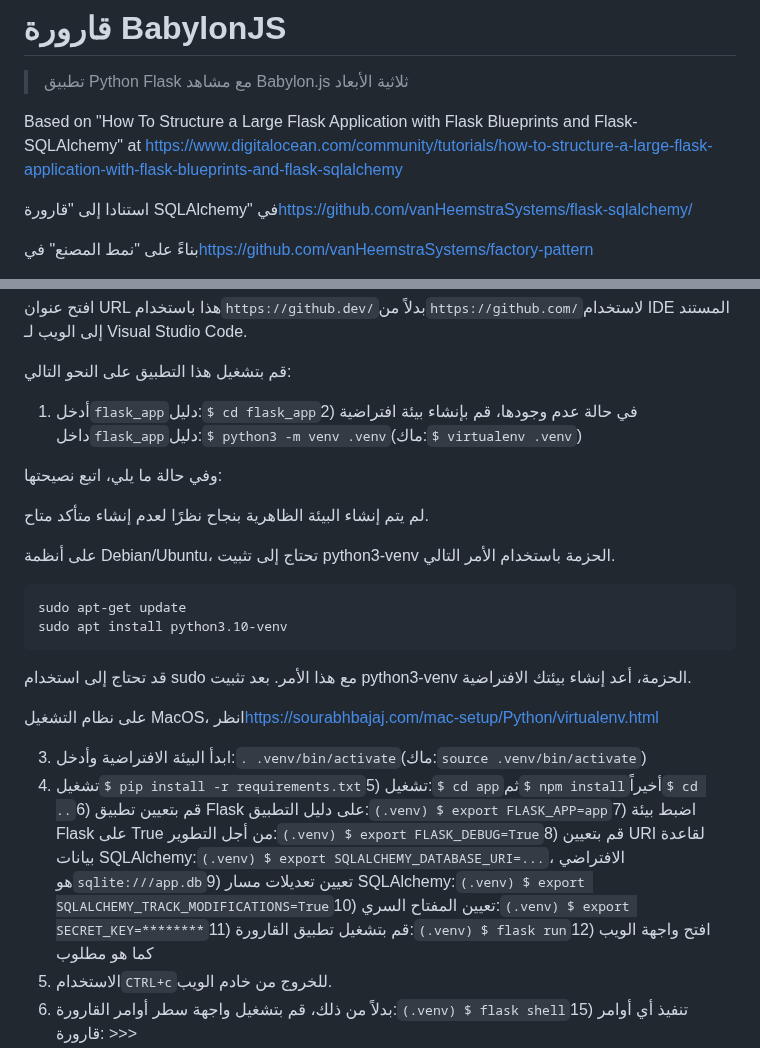
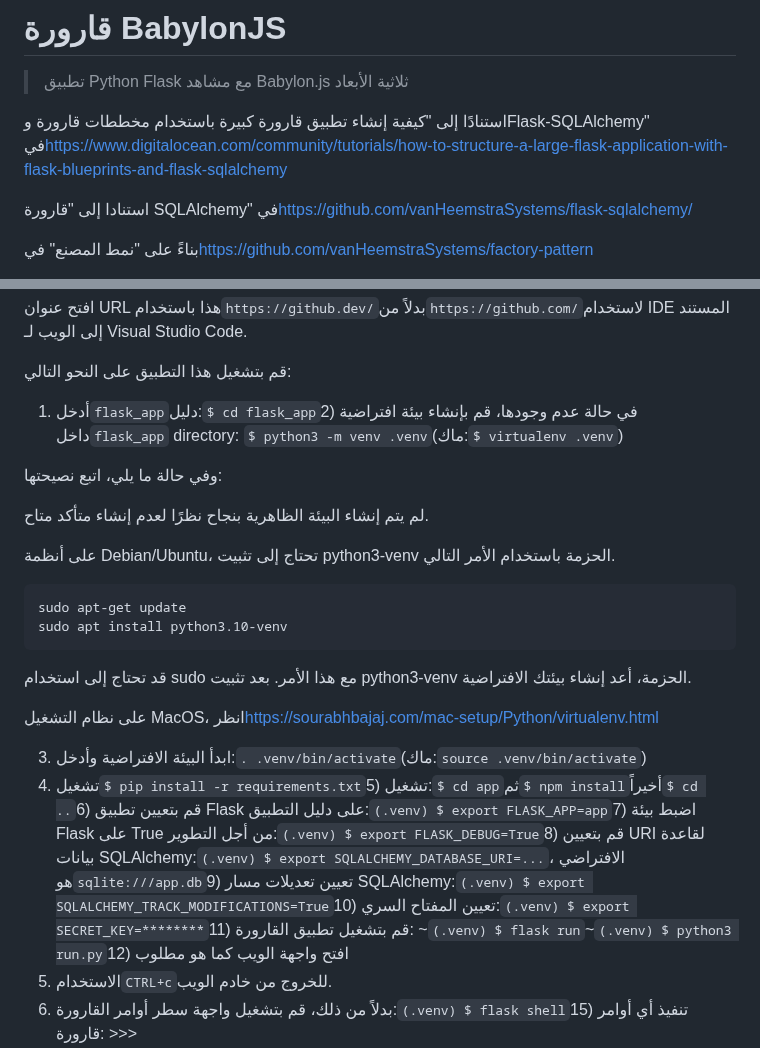
Before and after one commit to vanHeemstraSystems/flask-babylonjs, a Markdown page: README.ar.md, 2 parts joined by grey strips. Drawn GitHub-style.

Commit message:
docs: Added README."ar".md translation via https://github.com/dephraiim/translate-readme

```diff
--- a/README.ar.md
+++ b/README.ar.md
@@ -4,7 +4,7 @@
 
 > تطبيق Python Flask مع مشاهد Babylon.js ثلاثية الأبعاد
 
-Based on "How To Structure a Large Flask Application with Flask Blueprints and Flask-SQLAlchemy" at <https://www.digitalocean.com/community/tutorials/how-to-structure-a-large-flask-application-with-flask-blueprints-and-flask-sqlalchemy>
+استنادًا إلى "كيفية إنشاء تطبيق قارورة كبيرة باستخدام مخططات قارورة وFlask-SQLAlchemy" في<https://www.digitalocean.com/community/tutorials/how-to-structure-a-large-flask-application-with-flask-blueprints-and-flask-sqlalchemy>
 
 استنادا إلى "قارورة SQLAlchemy" في<https://github.com/vanHeemstraSystems/flask-sqlalchemy/>
 
@@ -30,7 +30,7 @@ Based on "How To Structure a Large Flask Application with Flask Blueprints and F
 
 قم بتشغيل هذا التطبيق على النحو التالي:
 
-1) أدخل`flask_app`دليل:`$ cd flask_app`2) في حالة عدم وجودها، قم بإنشاء بيئة افتراضية داخل`flask_app`دليل:`$ python3 -m venv .venv`(ماك:`$ virtualenv .venv`)
+1) أدخل`flask_app`دليل:`$ cd flask_app`2) في حالة عدم وجودها، قم بإنشاء بيئة افتراضية داخل`flask_app` directory: `$ python3 -m venv .venv`(ماك:`$ virtualenv .venv`)
 
 وفي حالة ما يلي، اتبع نصيحتها:
 
@@ -49,7 +49,7 @@ Based on "How To Structure a Large Flask Application with Flask Blueprints and F
 على نظام التشغيل MacOS، انظر<https://sourabhbajaj.com/mac-setup/Python/virtualenv.html>
 
 3) ابدأ البيئة الافتراضية وأدخل:`. .venv/bin/activate`(ماك:`source .venv/bin/activate`)
-4) تشغيل`$ pip install -r requirements.txt`5) تشغيل:`$ cd app`ثم`$ npm install`أخيراً`$ cd ..`6) قم بتعيين تطبيق Flask على دليل التطبيق:`(.venv) $ export FLASK_APP=app`7) اضبط بيئة Flask على True من أجل التطوير:`(.venv) $ export FLASK_DEBUG=True`8) قم بتعيين URI لقاعدة بيانات SQLAlchemy:`(.venv) $ export SQLALCHEMY_DATABASE_URI=...`، الافتراضي هو`sqlite:///app.db`9) تعيين تعديلات مسار SQLAlchemy:`(.venv) $ export SQLALCHEMY_TRACK_MODIFICATIONS=True`10) تعيين المفتاح السري:`(.venv) $ export SECRET_KEY=********`11) قم بتشغيل تطبيق القارورة:`(.venv) $ flask run`12) افتح واجهة الويب كما هو مطلوب
+4) تشغيل`$ pip install -r requirements.txt`5) تشغيل:`$ cd app`ثم`$ npm install`أخيراً`$ cd ..`6) قم بتعيين تطبيق Flask على دليل التطبيق:`(.venv) $ export FLASK_APP=app`7) اضبط بيئة Flask على True من أجل التطوير:`(.venv) $ export FLASK_DEBUG=True`8) قم بتعيين URI لقاعدة بيانات SQLAlchemy:`(.venv) $ export SQLALCHEMY_DATABASE_URI=...`، الافتراضي هو`sqlite:///app.db`9) تعيين تعديلات مسار SQLAlchemy:`(.venv) $ export SQLALCHEMY_TRACK_MODIFICATIONS=True`10) تعيين المفتاح السري:`(.venv) $ export SECRET_KEY=********`11) قم بتشغيل تطبيق القارورة: ~`(.venv) $ flask run`~`(.venv) $ python3 run.py`12) افتح واجهة الويب كما هو مطلوب
 13) الاستخدام`CTRL+c`للخروج من خادم الويب.
 14) بدلاً من ذلك، قم بتشغيل واجهة سطر أوامر القارورة:`(.venv) $ flask shell`15) تنفيذ أي أوامر قارورة: >>>
 16) الاستخدام`exit()`للخروج من واجهة سطر الأوامر.
```
